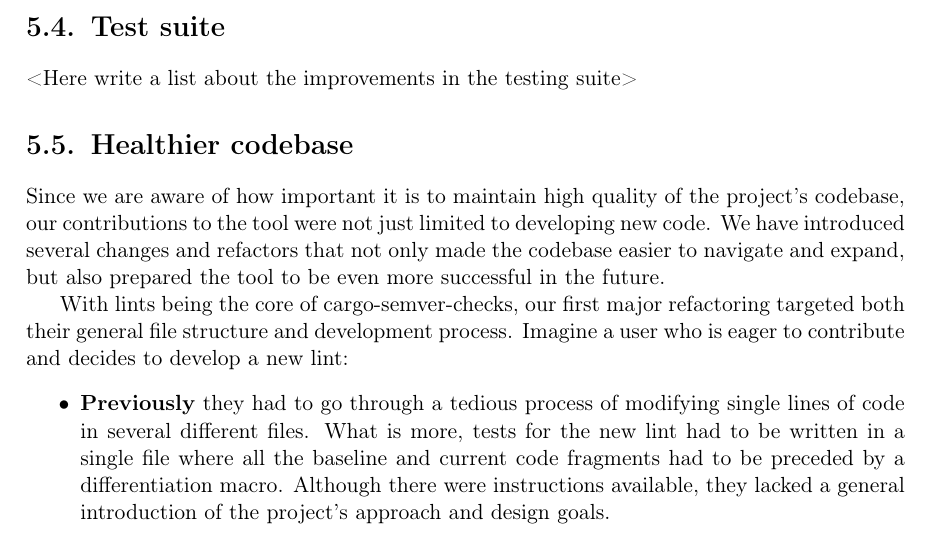
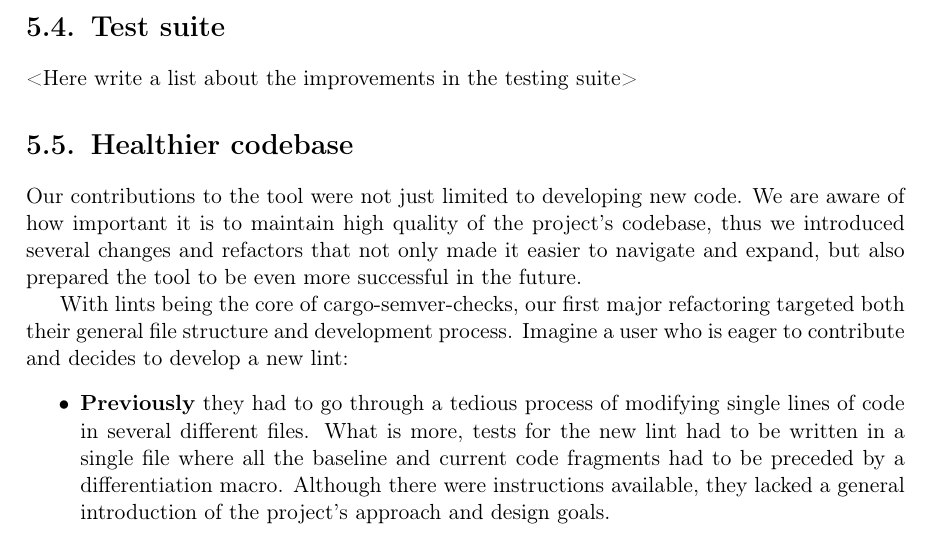
Before and after one commit to tonowak/bachelors-thesis, a LaTeX thesis (thesis-en.tex): part of page 29 of 41, cut so that both start at the same text. Compiled offline with pdfLaTeX.

Commit message:
rearrange awareness

```diff
--- a/thesis-en.tex
+++ b/thesis-en.tex
@@ -735,10 +735,10 @@ The differences between the V1 and V2 of the action are further discussed in sec
 
 \section{Healthier codebase}\label{r:section_healthier_codebase}
 
-Since we are aware of how important it is to maintain high quality of the project's codebase,
-our contributions to the tool were not just limited to developing new code. We have introduced
-several changes and refactors that not only made the codebase easier to navigate and expand,
-but also prepared the tool to be even more successful in the future.
+Our contributions to the tool were not just limited to developing new code. We are aware of
+how important it is to maintain high quality of the project's codebase, thus we introduced
+several changes and refactors that not only made it easier to navigate and expand, but also
+prepared the tool to be even more successful in the future.
 
 With lints being the core of cargo-semver-checks, our first major refactoring targeted both their
 general file structure and development process. Imagine a user who is eager to contribute
```
